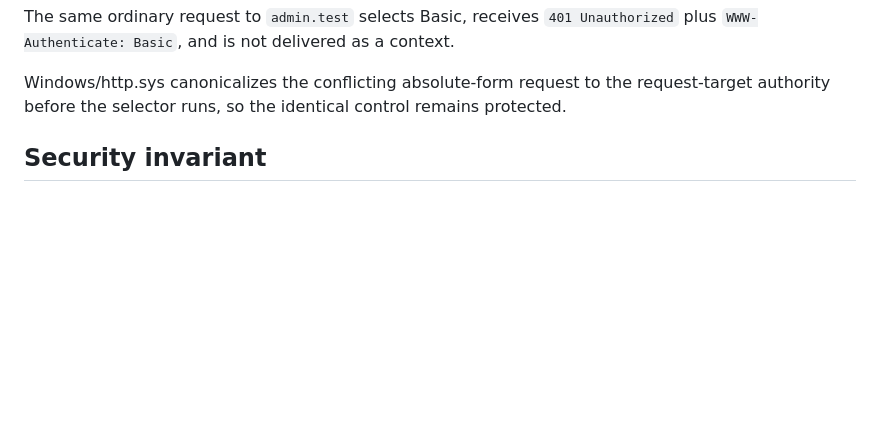
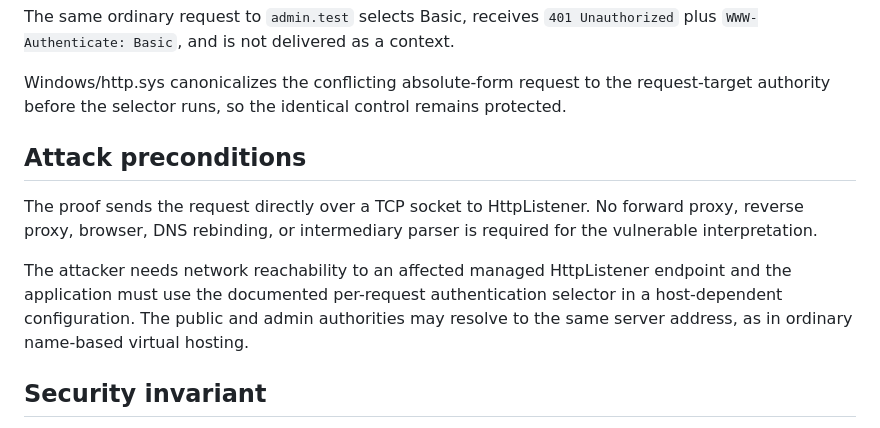
Before and after one commit to SamCloudJourney/basic-website, a Markdown page: research/dotnet-httplistener-framework-routing/MSRC_DRAFT.md, the part around the change. Rendered like a GitHub page; blank space fills up the shorter version.

Commit message:
Clarify direct-network attack preconditions

```diff
--- a/research/dotnet-httplistener-framework-routing/MSRC_DRAFT.md
+++ b/research/dotnet-httplistener-framework-routing/MSRC_DRAFT.md
@@ -39,6 +39,15 @@ The same ordinary request to `admin.test` selects Basic, receives `401 Unauthori
 
 Windows/http.sys canonicalizes the conflicting absolute-form request to the request-target authority before the
 selector runs, so the identical control remains protected.
+
+## Attack preconditions
+
+The proof sends the request directly over a TCP socket to HttpListener. No forward proxy, reverse proxy, browser,
+DNS rebinding, or intermediary parser is required for the vulnerable interpretation.
+
+The attacker needs network reachability to an affected managed HttpListener endpoint and the application must use the
+documented per-request authentication selector in a host-dependent configuration. The public and admin authorities may
+resolve to the same server address, as in ordinary name-based virtual hosting.
 
 ## Security invariant
 
```
